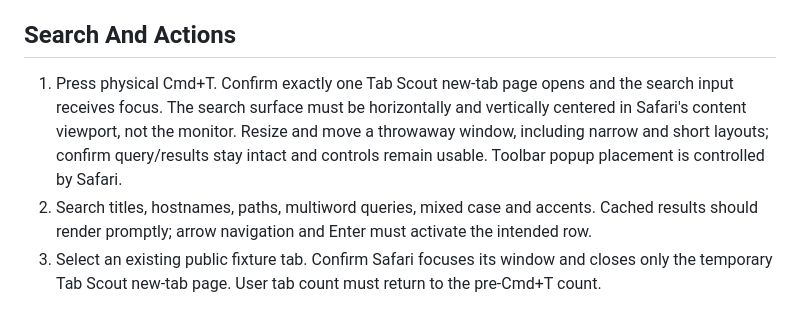
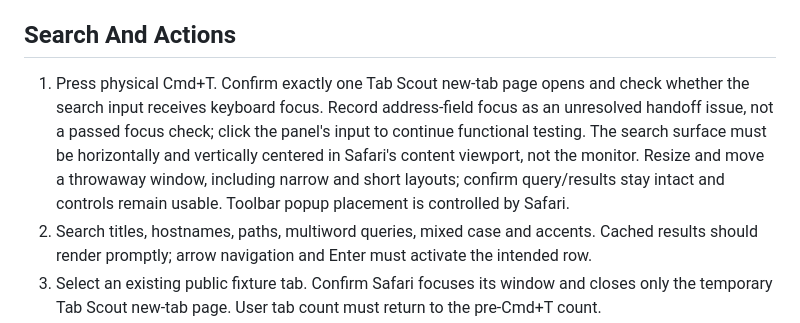
Before and after one commit to VashingMachine/tab-scout, a Markdown page: docs/SAFARI_EXTENSION_QA.md, the part around the change. Drawn GitHub-style.

```diff
--- a/docs/SAFARI_EXTENSION_QA.md
+++ b/docs/SAFARI_EXTENSION_QA.md
@@ -11,7 +11,7 @@ Use public fixture pages and a throwaway window. Do not close or replace a user'
 
 ## Search And Actions
 
-1. Press physical Cmd+T. Confirm exactly one Tab Scout new-tab page opens and the search input receives focus. The search surface must be horizontally and vertically centered in Safari's content viewport, not the monitor. Resize and move a throwaway window, including narrow and short layouts; confirm query/results stay intact and controls remain usable. Toolbar popup placement is controlled by Safari.
+1. Press physical Cmd+T. Confirm exactly one Tab Scout new-tab page opens and check whether the search input receives keyboard focus. Record address-field focus as an unresolved handoff issue, not a passed focus check; click the panel's input to continue functional testing. The search surface must be horizontally and vertically centered in Safari's content viewport, not the monitor. Resize and move a throwaway window, including narrow and short layouts; confirm query/results stay intact and controls remain usable. Toolbar popup placement is controlled by Safari.
 2. Search titles, hostnames, paths, multiword queries, mixed case and accents. Cached results should render promptly; arrow navigation and Enter must activate the intended row.
 3. Select an existing public fixture tab. Confirm Safari focuses its window and closes only the temporary Tab Scout new-tab page. User tab count must return to the pre-Cmd+T count.
 4. Repeat from the toolbar popup. Its underlying browser tab must remain open, even if it has a similar title or URL.
```
Also changed, not shown: README.md (+2 -0 lines).
